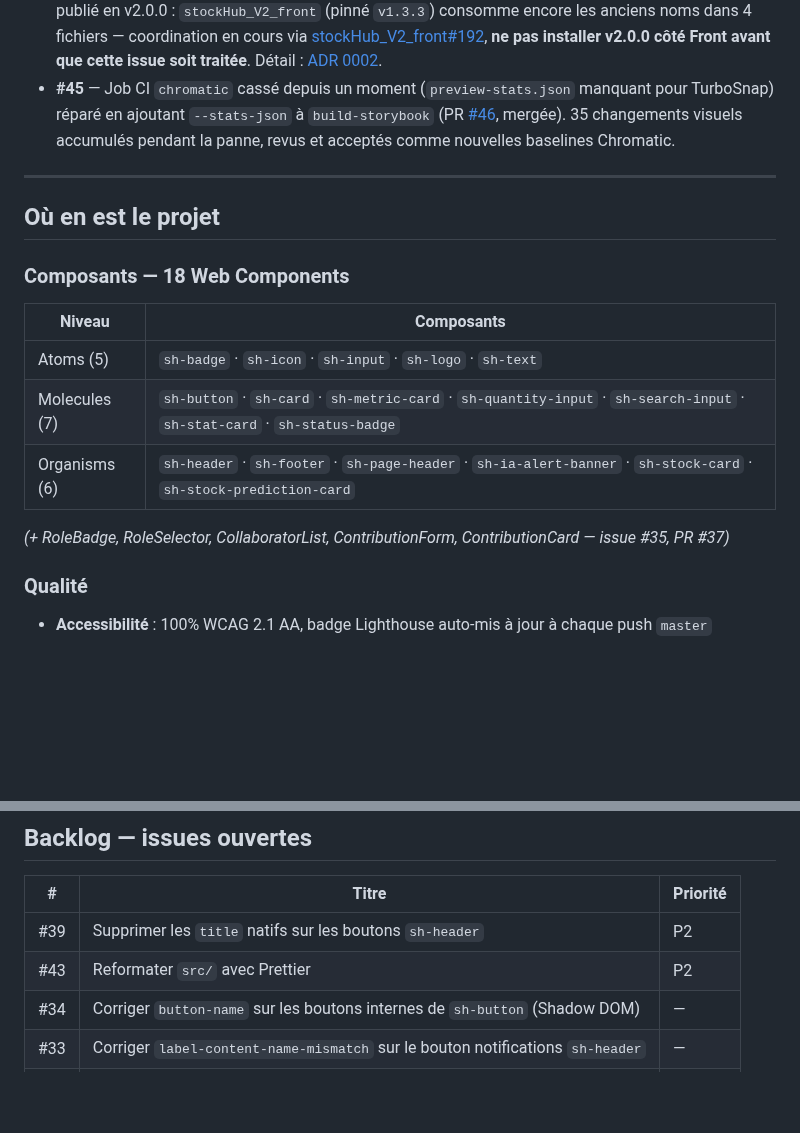
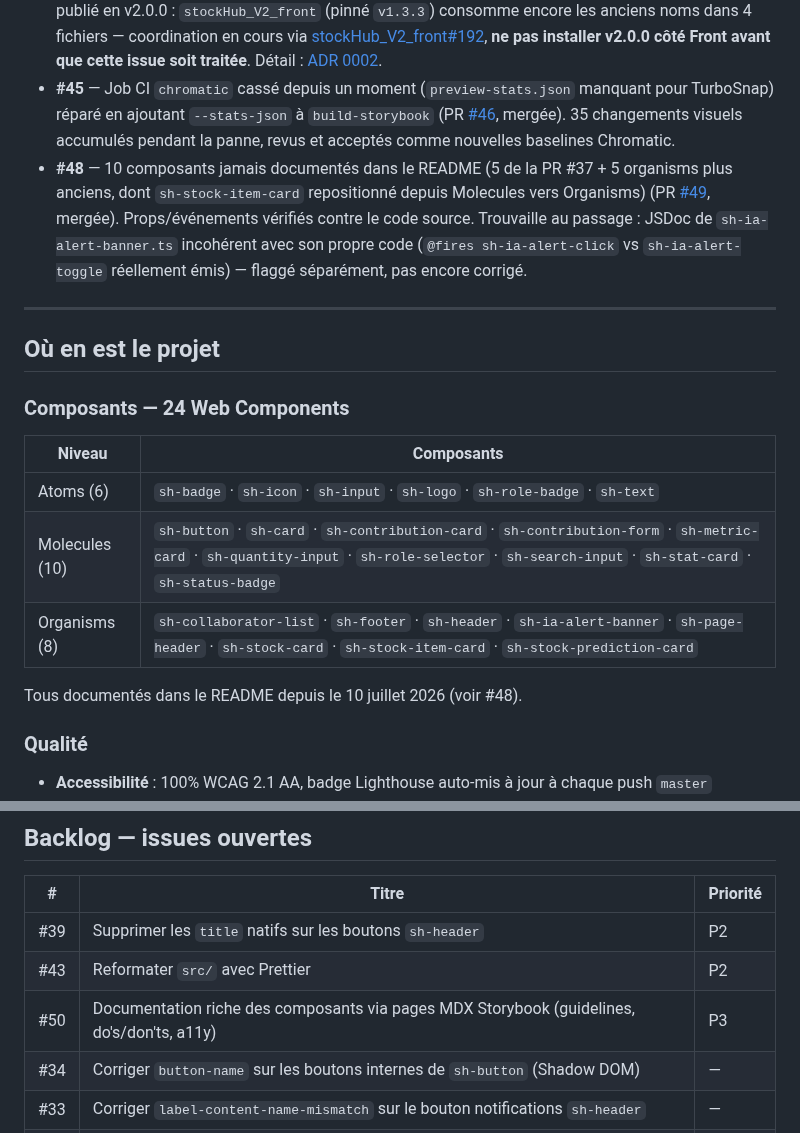
Before and after one commit to SandrineCipolla/stockhub_design_system, a Markdown page: ETAT-DU-PROJET.md, 2 parts joined by grey strips. GitHub-like rendering; blank space fills up the shorter version.

Commit message:
docs: cloturer #48 dans ETAT-DU-PROJET.md, ajouter #50 au backlog

```diff
--- a/ETAT-DU-PROJET.md
+++ b/ETAT-DU-PROJET.md
@@ -50,20 +50,21 @@ Au passage : le label `technique` référencé par le template d'issue `.github/
 - **#41** — Migration ESLint 9 flat config, `npm run lint` fonctionne de nouveau (0 erreur, 70 warnings pré-existants inchangés). Détail et alternatives pesées : [ADR 0001](documentation/adr/0001-migration-eslint-flat-config.md).
 - **#42** — Renommage des 7 événements custom avec préfixe `sh-` (PR [#44](https://github.com/SandrineCipolla/stockhub_design_system/pull/44), mergée). **Breaking change** publié en v2.0.0 : `stockHub_V2_front` (pinné `v1.3.3`) consomme encore les anciens noms dans 4 fichiers — coordination en cours via [stockHub_V2_front#192](https://github.com/SandrineCipolla/stockHub_V2_front/issues/192), **ne pas installer v2.0.0 côté Front avant que cette issue soit traitée**. Détail : [ADR 0002](documentation/adr/0002-renommage-evenements-prefixe-sh.md).
 - **#45** — Job CI `chromatic` cassé depuis un moment (`preview-stats.json` manquant pour TurboSnap) réparé en ajoutant `--stats-json` à `build-storybook` (PR [#46](https://github.com/SandrineCipolla/stockhub_design_system/pull/46), mergée). 35 changements visuels accumulés pendant la panne, revus et acceptés comme nouvelles baselines Chromatic.
+- **#48** — 10 composants jamais documentés dans le README (5 de la PR #37 + 5 organisms plus anciens, dont `sh-stock-item-card` repositionné depuis Molecules vers Organisms) (PR [#49](https://github.com/SandrineCipolla/stockhub_design_system/pull/49), mergée). Props/événements vérifiés contre le code source. Trouvaille au passage : JSDoc de `sh-ia-alert-banner.ts` incohérent avec son propre code (`@fires sh-ia-alert-click` vs `sh-ia-alert-toggle` réellement émis) — flaggé séparément, pas encore corrigé.
 
 ---
 
 ## Où en est le projet
 
-### Composants — 18 Web Components
+### Composants — 24 Web Components
 
 | Niveau | Composants |
 |---|---|
-| Atoms (5) | `sh-badge` · `sh-icon` · `sh-input` · `sh-logo` · `sh-text` |
-| Molecules (7) | `sh-button` · `sh-card` · `sh-metric-card` · `sh-quantity-input` · `sh-search-input` · `sh-stat-card` · `sh-status-badge` |
-| Organisms (6) | `sh-header` · `sh-footer` · `sh-page-header` · `sh-ia-alert-banner` · `sh-stock-card` · `sh-stock-prediction-card` |
+| Atoms (6) | `sh-badge` · `sh-icon` · `sh-input` · `sh-logo` · `sh-role-badge` · `sh-text` |
+| Molecules (10) | `sh-button` · `sh-card` · `sh-contribution-card` · `sh-contribution-form` · `sh-metric-card` · `sh-quantity-input` · `sh-role-selector` · `sh-search-input` · `sh-stat-card` · `sh-status-badge` |
+| Organisms (8) | `sh-collaborator-list` · `sh-footer` · `sh-header` · `sh-ia-alert-banner` · `sh-page-header` · `sh-stock-card` · `sh-stock-item-card` · `sh-stock-prediction-card` |
 
-*(+ RoleBadge, RoleSelector, CollaboratorList, ContributionForm, ContributionCard — issue #35, PR #37)*
+Tous documentés dans le README depuis le 10 juillet 2026 (voir #48).
 
 ### Qualité
 
@@ -85,6 +86,7 @@ Build · tests d'interaction · Chromatic (visual regression, preview par PR) ·
 |---|---|---|
 | #39 | Supprimer les `title` natifs sur les boutons `sh-header` | P2 |
 | #43 | Reformater `src/` avec Prettier | P2 |
+| #50 | Documentation riche des composants via pages MDX Storybook (guidelines, do's/don'ts, a11y) | P3 |
 | #34 | Corriger `button-name` sur les boutons internes de `sh-button` (Shadow DOM) | — |
 | #33 | Corriger `label-content-name-mismatch` sur le bouton notifications `sh-header` | — |
 | #27 | Corriger le contraste du bouton ghost en light mode (WCAG AA) | — |
```
